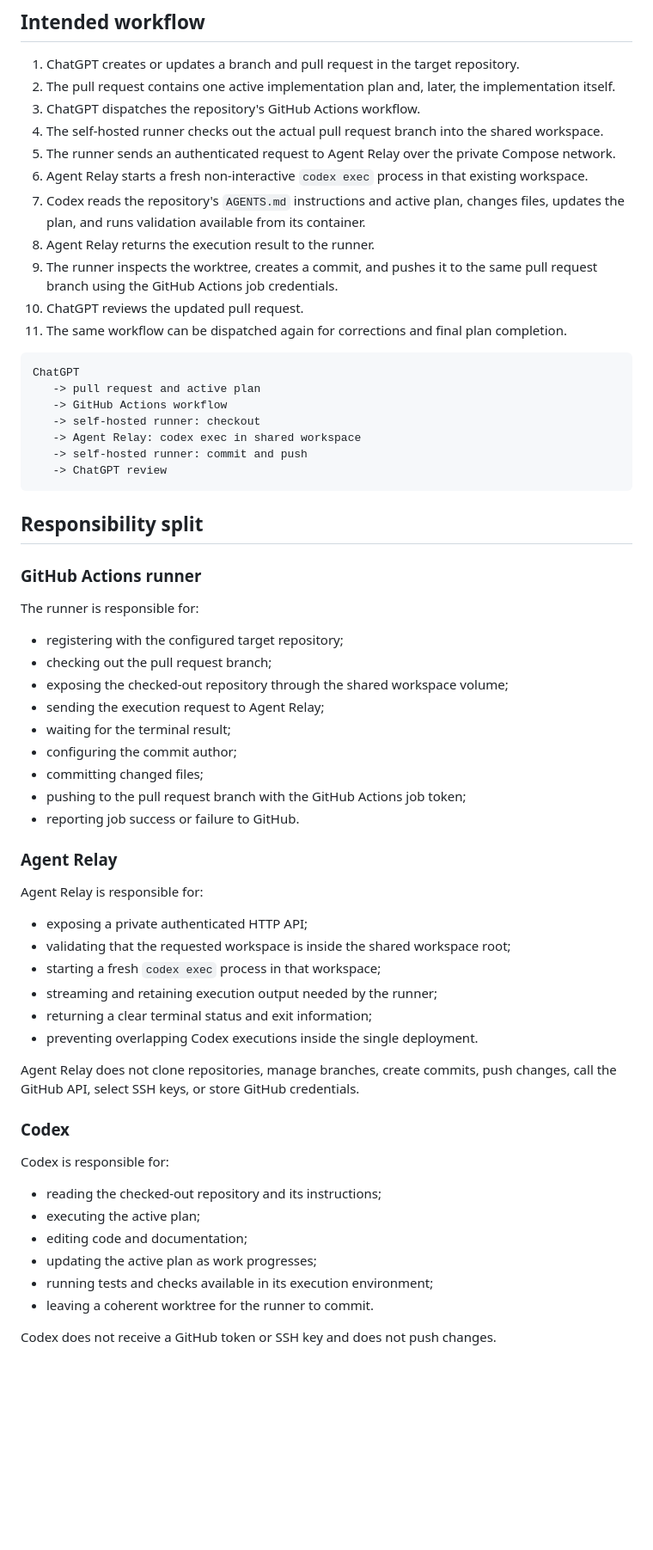
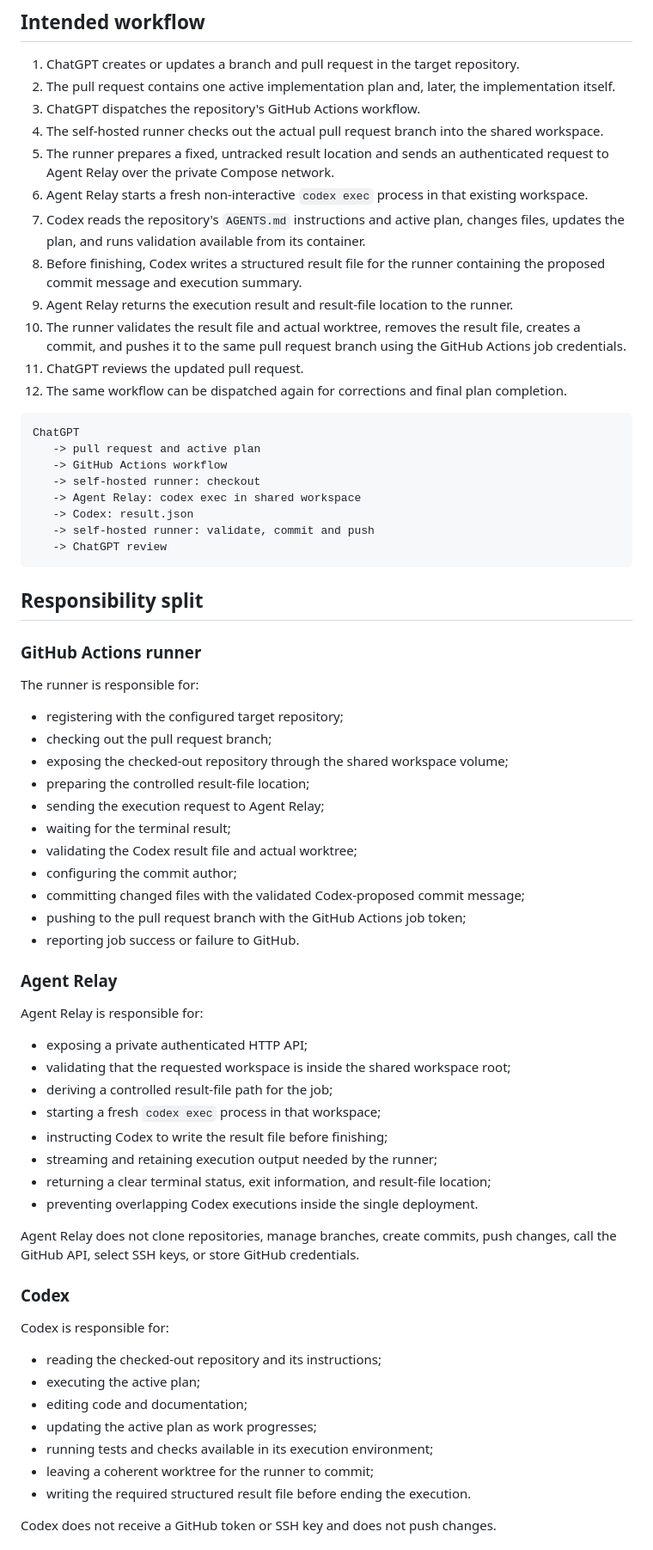
Before and after one commit to Divorium/agent-relay, a Markdown page: README.md, the part around one of its changes. Shown at 86% size. GitHub-like rendering; blank space fills up the shorter version.

````diff
--- a/README.md
+++ b/README.md
@@ -27,13 +27,14 @@ Running separate deployments for other repositories is a future operational use
 2. The pull request contains one active implementation plan and, later, the implementation itself.
 3. ChatGPT dispatches the repository's GitHub Actions workflow.
 4. The self-hosted runner checks out the actual pull request branch into the shared workspace.
-5. The runner sends an authenticated request to Agent Relay over the private Compose network.
+5. The runner prepares a fixed, untracked result location and sends an authenticated request to Agent Relay over the private Compose network.
 6. Agent Relay starts a fresh non-interactive `codex exec` process in that existing workspace.
 7. Codex reads the repository's `AGENTS.md` instructions and active plan, changes files, updates the plan, and runs validation available from its container.
-8. Agent Relay returns the execution result to the runner.
-9. The runner inspects the worktree, creates a commit, and pushes it to the same pull request branch using the GitHub Actions job credentials.
-10. ChatGPT reviews the updated pull request.
-11. The same workflow can be dispatched again for corrections and final plan completion.
+8. Before finishing, Codex writes a structured result file for the runner containing the proposed commit message and execution summary.
+9. Agent Relay returns the execution result and result-file location to the runner.
+10. The runner validates the result file and actual worktree, removes the result file, creates a commit, and pushes it to the same pull request branch using the GitHub Actions job credentials.
+11. ChatGPT reviews the updated pull request.
+12. The same workflow can be dispatched again for corrections and final plan completion.
 
 ```text
 ChatGPT
@@ -41,7 +42,8 @@ ChatGPT
    -> GitHub Actions workflow
    -> self-hosted runner: checkout
    -> Agent Relay: codex exec in shared workspace
-   -> self-hosted runner: commit and push
+   -> Codex: result.json
+   -> self-hosted runner: validate, commit and push
    -> ChatGPT review
 ```
 
@@ -54,10 +56,12 @@ The runner is responsible for:
 - registering with the configured target repository;
 - checking out the pull request branch;
 - exposing the checked-out repository through the shared workspace volume;
+- preparing the controlled result-file location;
 - sending the execution request to Agent Relay;
 - waiting for the terminal result;
+- validating the Codex result file and actual worktree;
 - configuring the commit author;
-- committing changed files;
+- committing changed files with the validated Codex-proposed commit message;
 - pushing to the pull request branch with the GitHub Actions job token;
 - reporting job success or failure to GitHub.
 
@@ -67,9 +71,11 @@ Agent Relay is responsible for:
 
 - exposing a private authenticated HTTP API;
 - validating that the requested workspace is inside the shared workspace root;
+- deriving a controlled result-file path for the job;
 - starting a fresh `codex exec` process in that workspace;
+- instructing Codex to write the result file before finishing;
 - streaming and retaining execution output needed by the runner;
-- returning a clear terminal status and exit information;
+- returning a clear terminal status, exit information, and result-file location;
 - preventing overlapping Codex executions inside the single deployment.
 
 Agent Relay does not clone repositories, manage branches, create commits, push changes, call the GitHub API, select SSH keys, or store GitHub credentials.
@@ -83,6 +89,7 @@ Codex is responsible for:
 - editing code and documentation;
 - updating the active plan as work progresses;
 - running tests and checks available in its execution environment;
-- leaving a coherent worktree for the runner to commit.
+- leaving a coherent worktree for the runner to commit;
+- writing the required structured result file before ending the execution.
 
 Codex does not receive a GitHub token or SSH key and does not push changes.
````
Also changed, not shown: other parts of README.md (+48 -2 lines).
